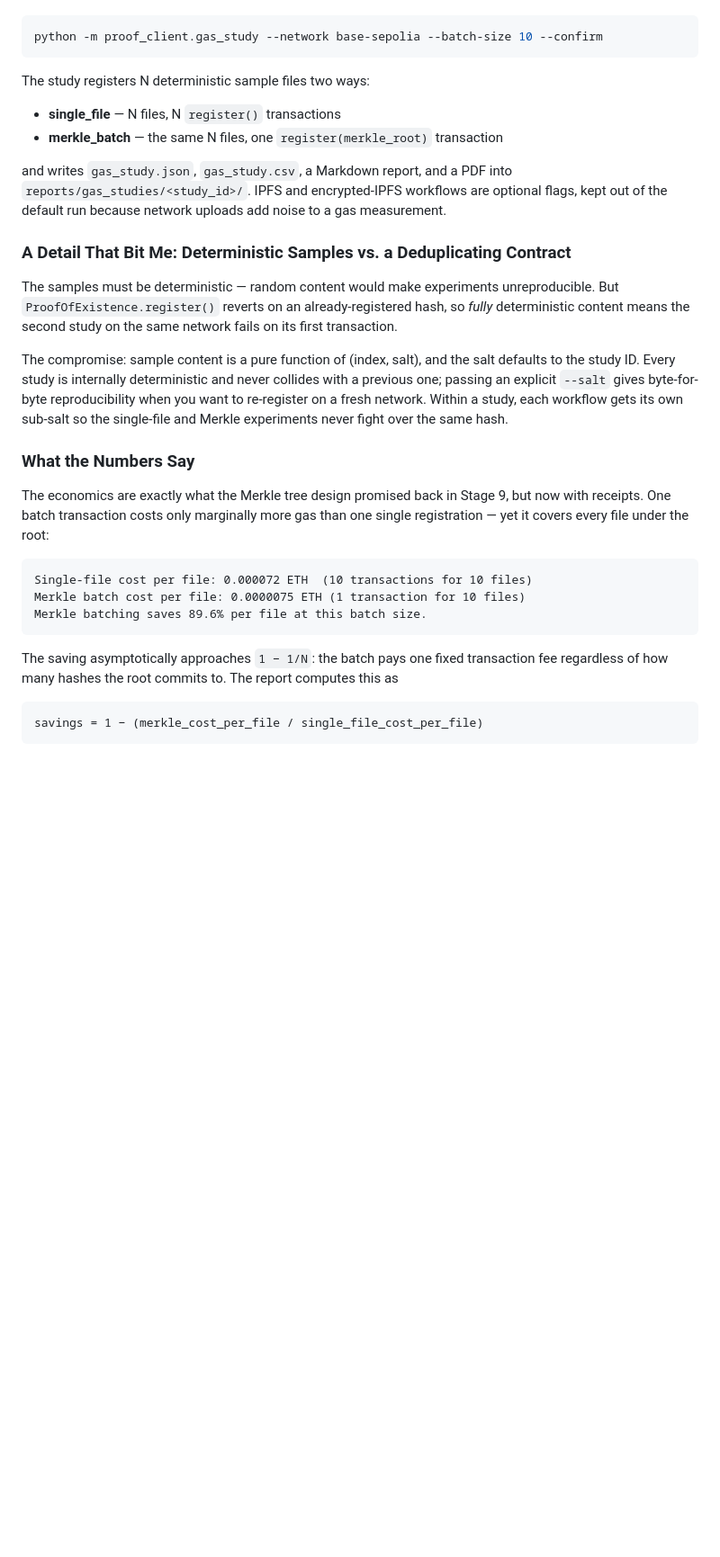
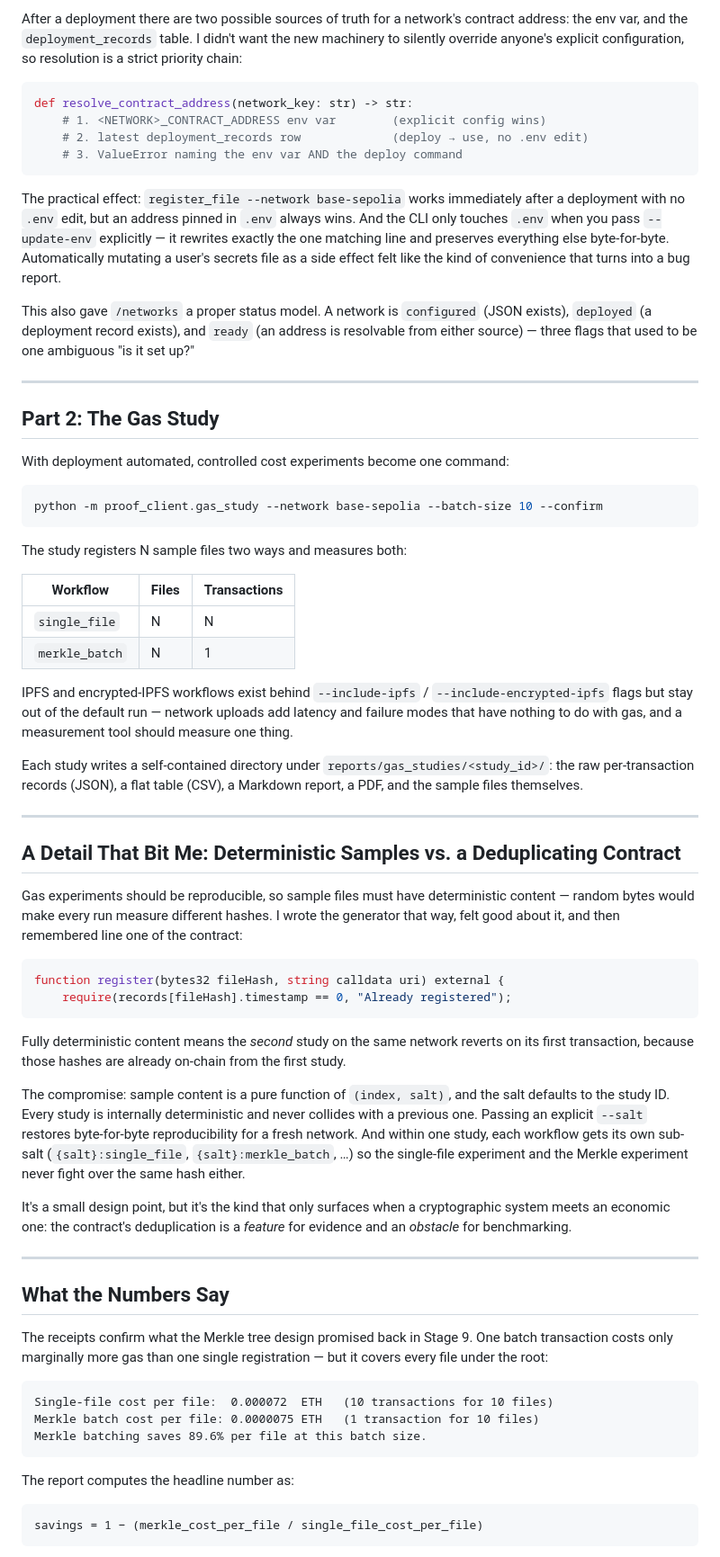
Before and after one commit to Jeremy-Pei/blockchain-lab-Sepolia-POE-Enhance, a Markdown page: docs/blog_stage13_gas_cost_study.md, the part around one of its changes. Shown at 90% size. GitHub-like rendering; blank space fills up the shorter version.

````diff
--- a/docs/blog_stage13_gas_cost_study.md
+++ b/docs/blog_stage13_gas_cost_study.md
@@ -56,32 +59,67 @@ With deployment automated, running controlled cost experiments becomes one comma
+After a deployment there are two possible sources of truth for a network's contract address: the env var, and the `deployment_records` table. I didn't want the new machinery to silently override anyone's explicit configuration, so resolution is a strict priority chain:
+
+```python
+def resolve_contract_address(network_key: str) -> str:
+    # 1. <NETWORK>_CONTRACT_ADDRESS env var        (explicit config wins)
+    # 2. latest deployment_records row             (deploy → use, no .env edit)
+    # 3. ValueError naming the env var AND the deploy command
+```
+
+The practical effect: `register_file --network base-sepolia` works immediately after a deployment with no `.env` edit, but an address pinned in `.env` always wins. And the CLI only touches `.env` when you pass `--update-env` explicitly — it rewrites exactly the one matching line and preserves everything else byte-for-byte. Automatically mutating a user's secrets file as a side effect felt like the kind of convenience that turns into a bug report.
+
+This also gave `/networks` a proper status model. A network is `configured` (JSON exists), `deployed` (a deployment record exists), and `ready` (an address is resolvable from either source) — three flags that used to be one ambiguous "is it set up?"
+
+---
+
+## Part 2: The Gas Study
+
+With deployment automated, controlled cost experiments become one command:
 
 ```bash
 python -m proof_client.gas_study --network base-sepolia --batch-size 10 --confirm
 ```
 
-The study registers N deterministic sample files two ways:
+The study registers N sample files two ways and measures both:
 
-- **single_file** — N files, N `register()` transactions
-- **merkle_batch** — the same N files, one `register(merkle_root)` transaction
+| Workflow | Files | Transactions |
+|----------|-------|--------------|
+| `single_file` | N | N |
+| `merkle_batch` | N | 1 |
 
-and writes `gas_study.json`, `gas_study.csv`, a Markdown report, and a PDF into `reports/gas_studies/<study_id>/`. IPFS and encrypted-IPFS workflows are optional flags, kept out of the default run because network uploads add noise to a gas measurement.
+IPFS and encrypted-IPFS workflows exist behind `--include-ipfs` / `--include-encrypted-ipfs` flags but stay out of the default run — network uploads add latency and failure modes that have nothing to do with gas, and a measurement tool should measure one thing.
 
-### A Detail That Bit Me: Deterministic Samples vs. a Deduplicating Contract
+Each study writes a self-contained directory under `reports/gas_studies/<study_id>/`: the raw per-transaction records (JSON), a flat table (CSV), a Markdown report, a PDF, and the sample files themselves.
 
-The samples must be deterministic — random content would make experiments unreproducible. But `ProofOfExistence.register()` reverts on an already-registered hash, so *fully* deterministic content means the second study on the same network fails on its first transaction.
+---
 
-The compromise: sample content is a pure function of (index, salt), and the salt defaults to the study ID. Every study is internally deterministic and never collides with a previous one; passing an explicit `--salt` gives byte-for-byte reproducibility when you want to re-register on a fresh network. Within a study, each workflow gets its own sub-salt so the single-file and Merkle experiments never fight over the same hash.
+## A Detail That Bit Me: Deterministic Samples vs. a Deduplicating Contract
 
-### What the Numbers Say
+Gas experiments should be reproducible, so sample files must have deterministic content — random bytes would make every run measure different hashes. I wrote the generator that way, felt good about it, and then remembered line one of the contract:
 
-The economics are exactly what the Merkle tree design promised back in Stage 9, but now with receipts. One batch transaction costs only marginally more gas than one single registration — yet it covers every file under the root:
+```solidity
+function register(bytes32 fileHash, string calldata uri) external {
+    require(records[fileHash].timestamp == 0, "Already registered");
+```
+
+Fully deterministic content means the *second* study on the same network reverts on its first transaction, because those hashes are already on-chain from the first study.
+
+The compromise: sample content is a pure function of `(index, salt)`, and the salt defaults to the study ID. Every study is internally deterministic and never collides with a previous one. Passing an explicit `--salt` restores byte-for-byte reproducibility for a fresh network. And within one study, each workflow gets its own sub-salt (`{salt}:single_file`, `{salt}:merkle_batch`, …) so the single-file experiment and the Merkle experiment never fight over the same hash either.
+
+It's a small design point, but it's the kind that only surfaces when a cryptographic system meets an economic one: the contract's deduplication is a *feature* for evidence and an *obstacle* for benchmarking.
+
+---
+
+## What the Numbers Say
+
+The receipts confirm what the Merkle tree design promised back in Stage 9. One batch transaction costs only marginally more gas than one single registration — but it covers every file under the root:
 
 ```
-Single-file cost per file: 0.000072 ETH  (10 transactions for 10 files)
-Merkle batch cost per file: 0.0000075 ETH (1 transaction for 10 files)
+Single-file cost per file:  0.000072  ETH   (10 transactions for 10 files)
+Merkle batch cost per file: 0.0000075 ETH   (1 transaction for 10 files)
 Merkle batching saves 89.6% per file at this batch size.
 ```
 
-The saving asymptotically approaches `1 − 1/N`: the batch pays one fixed transaction fee regardless of how many hashes the root commits to. The report computes this as
+The report computes the headline number as:
 
 ```
 savings = 1 − (merkle_cost_per_file / single_file_cost_per_file)
````
Also changed, not shown: other parts of docs/blog_stage13_gas_cost_study.md (+64 -42 lines).
